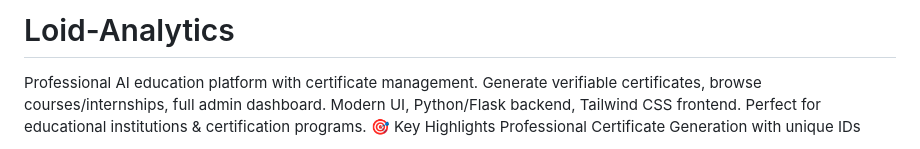
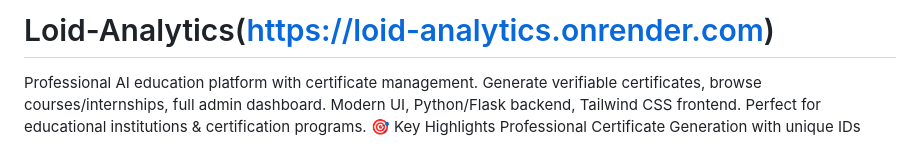
Before and after one commit to veer25x/Loid-Analytics, a Markdown page: README.md, the part around the change. Rendered like a GitHub page.

Commit message:
Update README.md
Signed-off-by: Veer pratap singh <mortalviper199@gmail.com>

```diff
--- a/README.md
+++ b/README.md
@@ -1,4 +1,4 @@
-# Loid-Analytics
+# Loid-Analytics(https://loid-analytics.onrender.com)
 Professional AI education platform with certificate management. Generate verifiable certificates, browse courses/internships, full admin dashboard. Modern UI, Python/Flask backend, Tailwind CSS frontend. Perfect for educational institutions &amp; certification programs.
 🎯 Key Highlights
 Professional Certificate Generation with unique IDs
```
